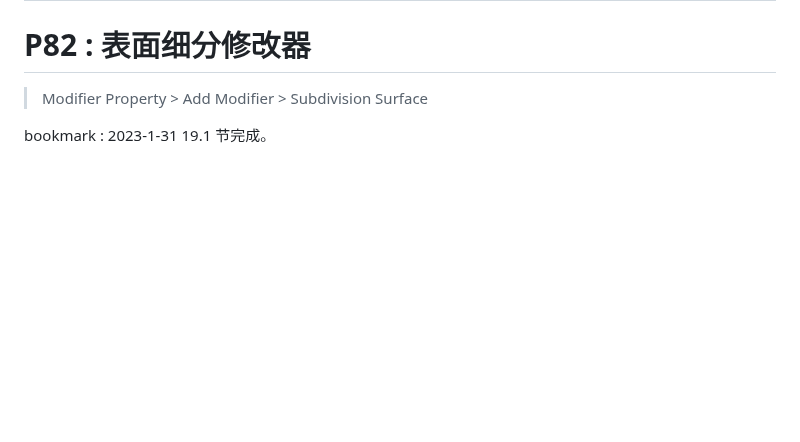
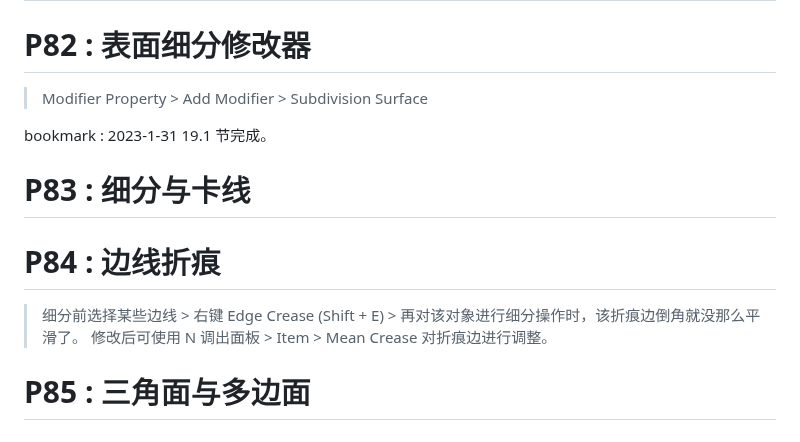
Before and after one commit to li74006/LearningNotes, a Markdown page: Blender/Note_Blender.md, the part around the change. Drawn GitHub-style; blank space fills up the shorter version.

Commit message:
听了 3 节，今日 blender 任务完成。

```diff
--- a/Blender/Note_Blender.md
+++ b/Blender/Note_Blender.md
@@ -361,3 +361,12 @@ bookmark : 2023-1-30 18.1 节完成。
 > Modifier Property > Add Modifier > Subdivision Surface
 
 bookmark : 2023-1-31 19.1 节完成。
+
+# P83 : 细分与卡线
+
+# P84 : 边线折痕
+
+> 细分前选择某些边线 > 右键 Edge Crease (Shift + E) > 再对该对象进行细分操作时，该折痕边倒角就没那么平滑了。
+> 修改后可使用 N 调出面板 > Item > Mean Crease 对折痕边进行调整。
+
+# P85 : 三角面与多边面
```
